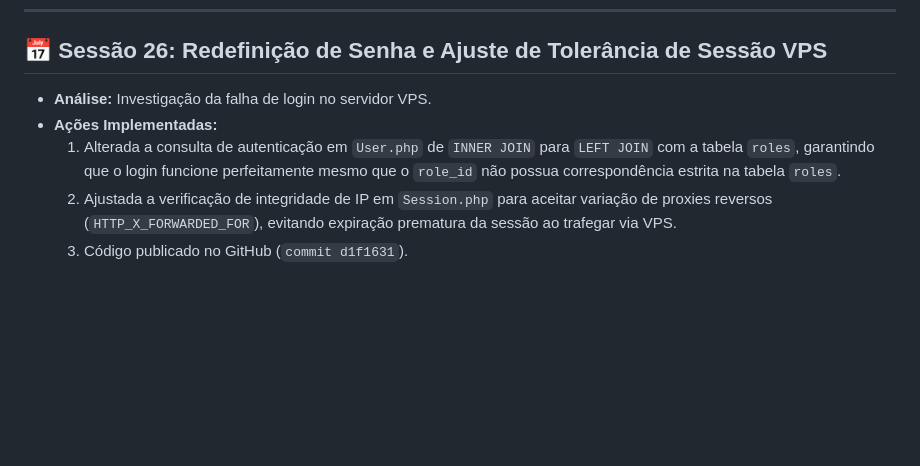
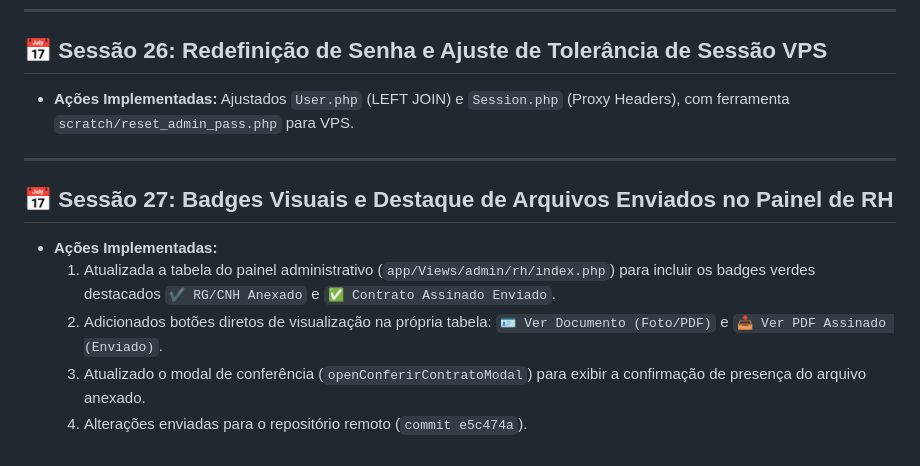
Before and after one commit to marciojsilva1971/sge, a Markdown page: docs/fase_4_rh_e_colaboradores/historico_desenvolvimento_fase_4.md, the part around the change. Rendered like a GitHub page; blank space fills up the shorter version.

Commit message:
docs: Histórico atualizado com os badges de envio de arquivos RH

```diff
--- a/docs/fase_4_rh_e_colaboradores/historico_desenvolvimento_fase_4.md
+++ b/docs/fase_4_rh_e_colaboradores/historico_desenvolvimento_fase_4.md
@@ -130,8 +130,13 @@ Este documento mantém o registro permanente de todas as conversas, decisões t
 ---
 
 ## 📅 Sessão 26: Redefinição de Senha e Ajuste de Tolerância de Sessão VPS
-* **Análise:** Investigação da falha de login no servidor VPS.
+* **Ações Implementadas:** Ajustados `User.php` (LEFT JOIN) e `Session.php` (Proxy Headers), com ferramenta `scratch/reset_admin_pass.php` para VPS.
+
+---
+
+## 📅 Sessão 27: Badges Visuais e Destaque de Arquivos Enviados no Painel de RH
 * **Ações Implementadas:**
-  1. Alterada a consulta de autenticação em `User.php` de `INNER JOIN` para `LEFT JOIN` com a tabela `roles`, garantindo que o login funcione perfeitamente mesmo que o `role_id` não possua correspondência estrita na tabela `roles`.
-  2. Ajustada a verificação de integridade de IP em `Session.php` para aceitar variação de proxies reversos (`HTTP_X_FORWARDED_FOR`), evitando expiração prematura da sessão ao trafegar via VPS.
-  3. Código publicado no GitHub (`commit d1f1631`).
+  1. Atualizada a tabela do painel administrativo (`app/Views/admin/rh/index.php`) para incluir os badges verdes destacados `✔ RG/CNH Anexado` e `✅ Contrato Assinado Enviado`.
+  2. Adicionados botões diretos de visualização na própria tabela: `🪪 Ver Documento (Foto/PDF)` e `📥 Ver PDF Assinado (Enviado)`.
+  3. Atualizado o modal de conferência (`openConferirContratoModal`) para exibir a confirmação de presença do arquivo anexado.
+  4. Alterações enviadas para o repositório remoto (`commit e5c474a`).
```
